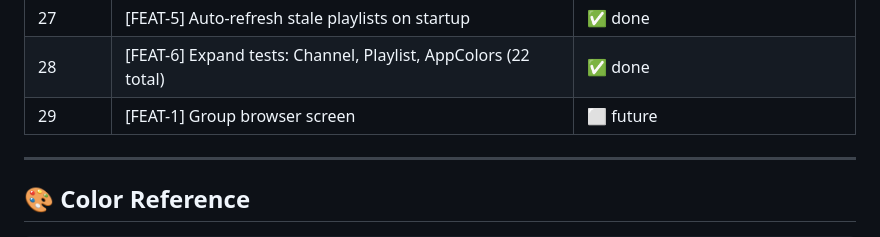
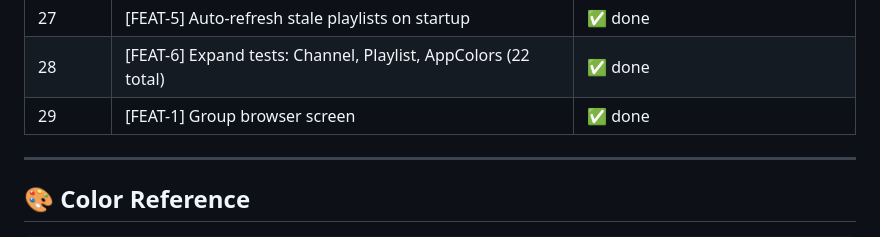
Before and after one commit to mahi160/kivotv, a Markdown page: TODO.md, the part around the change. GitHub-like rendering.

Commit message:
chore: TODO complete — all 29 steps done

```diff
--- a/TODO.md
+++ b/TODO.md
@@ -505,7 +505,7 @@ class AppTheme {
 | 26 | [FEAT-2] Channel logos with cached_network_image | ✅ done |
 | 27 | [FEAT-5] Auto-refresh stale playlists on startup | ✅ done |
 | 28 | [FEAT-6] Expand tests: Channel, Playlist, AppColors (22 total) | ✅ done |
-| 29 | [FEAT-1] Group browser screen | ⬜ future |
+| 29 | [FEAT-1] Group browser screen | ✅ done |
 
 ---
 
```
